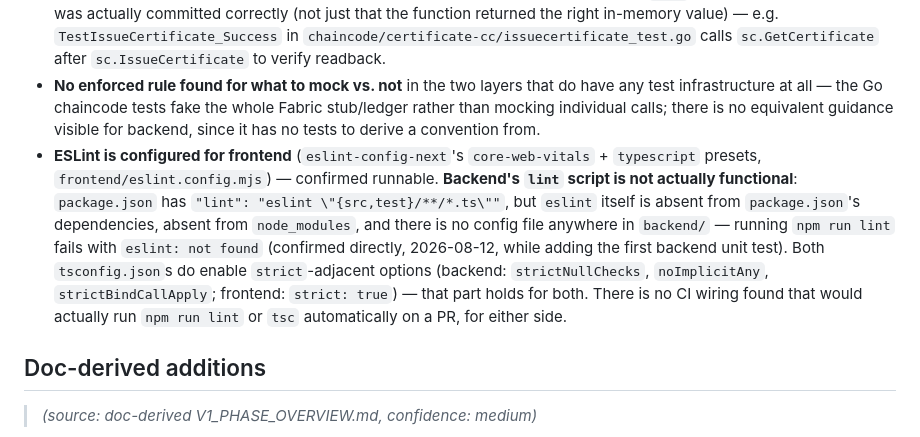
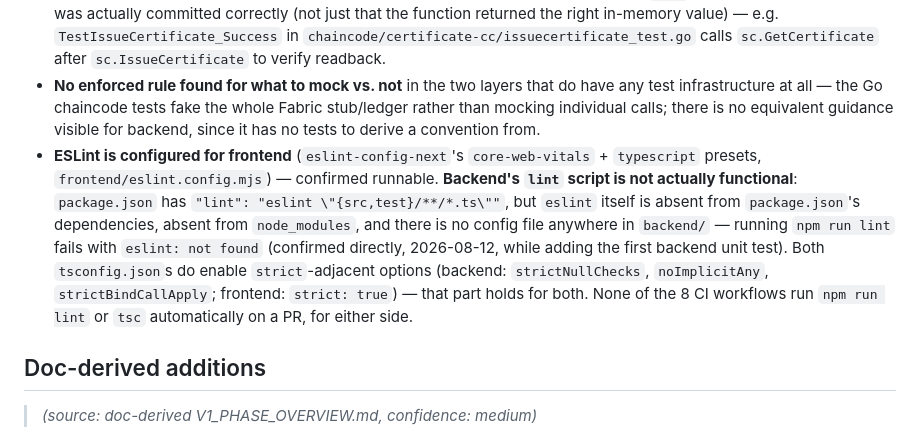
Before and after one commit to neethumuthu/BLC-Consortium-MVP, a Markdown page: context/codebase/TESTING.md, the part around the change. GitHub-like rendering.

Commit message:
Reword ESLint bullet's CI claim for consistency (nit from PR #17 review)
"No CI wiring found" read ambiguously next to the corrected CI-exists
claims elsewhere in the same file. Reworded to state the same true fact
("none of the 8 workflows run lint/tsc") consistently.

```diff
--- a/context/codebase/TESTING.md
+++ b/context/codebase/TESTING.md
@@ -64,7 +64,7 @@ Only rules with actual evidence in the repo are listed. Everything else is expli
 - **No enforced rule found for a required test-coverage threshold** — no coverage tool config (e.g. `jest.config` coverage thresholds, `nyc`, codecov config) exists for backend or frontend.
 - **Go chaincode tests do follow one consistent, real pattern**, evidenced by reading the test files directly: each package tests via its own package-internal fake ledger (not an external mocking framework), constructs a transaction context per test with `newTx(ledger, txID, callerMSP, timestamp, stubResponder)`, and asserts on both the function's direct return value and, in several tests, a follow-up read-back through the corresponding `Get*` query to confirm the write was actually committed correctly (not just that the function returned the right in-memory value) — e.g. `TestIssueCertificate_Success` in `chaincode/certificate-cc/issuecertificate_test.go` calls `sc.GetCertificate` after `sc.IssueCertificate` to verify readback.
 - **No enforced rule found for what to mock vs. not** in the two layers that do have any test infrastructure at all — the Go chaincode tests fake the whole Fabric stub/ledger rather than mocking individual calls; there is no equivalent guidance visible for backend, since it has no tests to derive a convention from.
-- **ESLint is configured for frontend** (`eslint-config-next`'s `core-web-vitals` + `typescript` presets, `frontend/eslint.config.mjs`) — confirmed runnable. **Backend's `lint` script is not actually functional**: `package.json` has `"lint": "eslint \"{src,test}/**/*.ts\""`, but `eslint` itself is absent from `package.json`'s dependencies, absent from `node_modules`, and there is no config file anywhere in `backend/` — running `npm run lint` fails with `eslint: not found` (confirmed directly, 2026-08-12, while adding the first backend unit test). Both `tsconfig.json`s do enable `strict`-adjacent options (backend: `strictNullChecks`, `noImplicitAny`, `strictBindCallApply`; frontend: `strict: true`) — that part holds for both. There is no CI wiring found that would actually run `npm run lint` or `tsc` automatically on a PR, for either side.
+- **ESLint is configured for frontend** (`eslint-config-next`'s `core-web-vitals` + `typescript` presets, `frontend/eslint.config.mjs`) — confirmed runnable. **Backend's `lint` script is not actually functional**: `package.json` has `"lint": "eslint \"{src,test}/**/*.ts\""`, but `eslint` itself is absent from `package.json`'s dependencies, absent from `node_modules`, and there is no config file anywhere in `backend/` — running `npm run lint` fails with `eslint: not found` (confirmed directly, 2026-08-12, while adding the first backend unit test). Both `tsconfig.json`s do enable `strict`-adjacent options (backend: `strictNullChecks`, `noImplicitAny`, `strictBindCallApply`; frontend: `strict: true`) — that part holds for both. None of the 8 CI workflows run `npm run lint` or `tsc` automatically on a PR, for either side.
 
 ## Doc-derived additions
 
```
